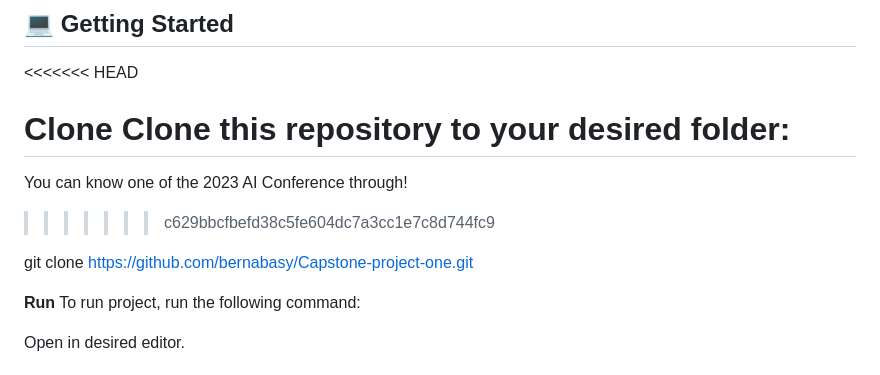
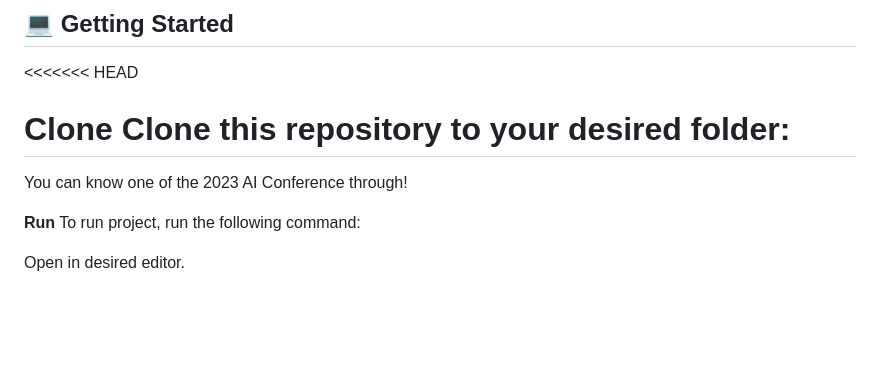
Before and after one commit to mohisa302/AI-conference, a Markdown page: README.md, the part around the change. Drawn GitHub-style; blank space fills up the shorter version.

```diff
--- a/README.md
+++ b/README.md
@@ -58,9 +58,8 @@ Know one of the 2023 AI Conference through this link:
 Clone this repository to your desired folder:
 =======
 You can know one of the 2023 AI Conference through!
->>>>>>> c629bbcfbefd38c5fe604dc7a3cc1e7c8d744fc9
+>>>>>>>
 
-git clone https://github.com/bernabasy/Capstone-project-one.git
 
 **Run**
 To run project, run the following command:
```
